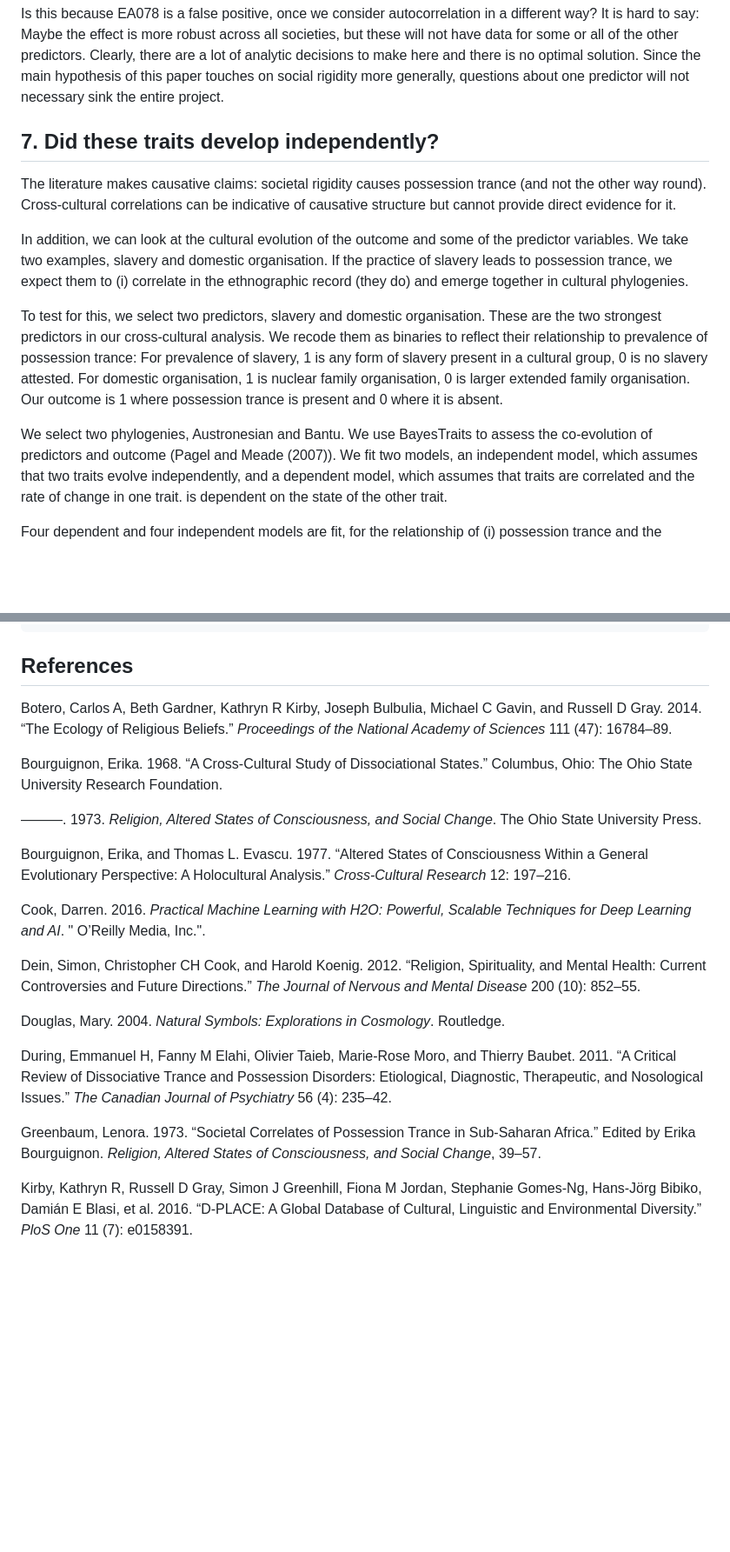
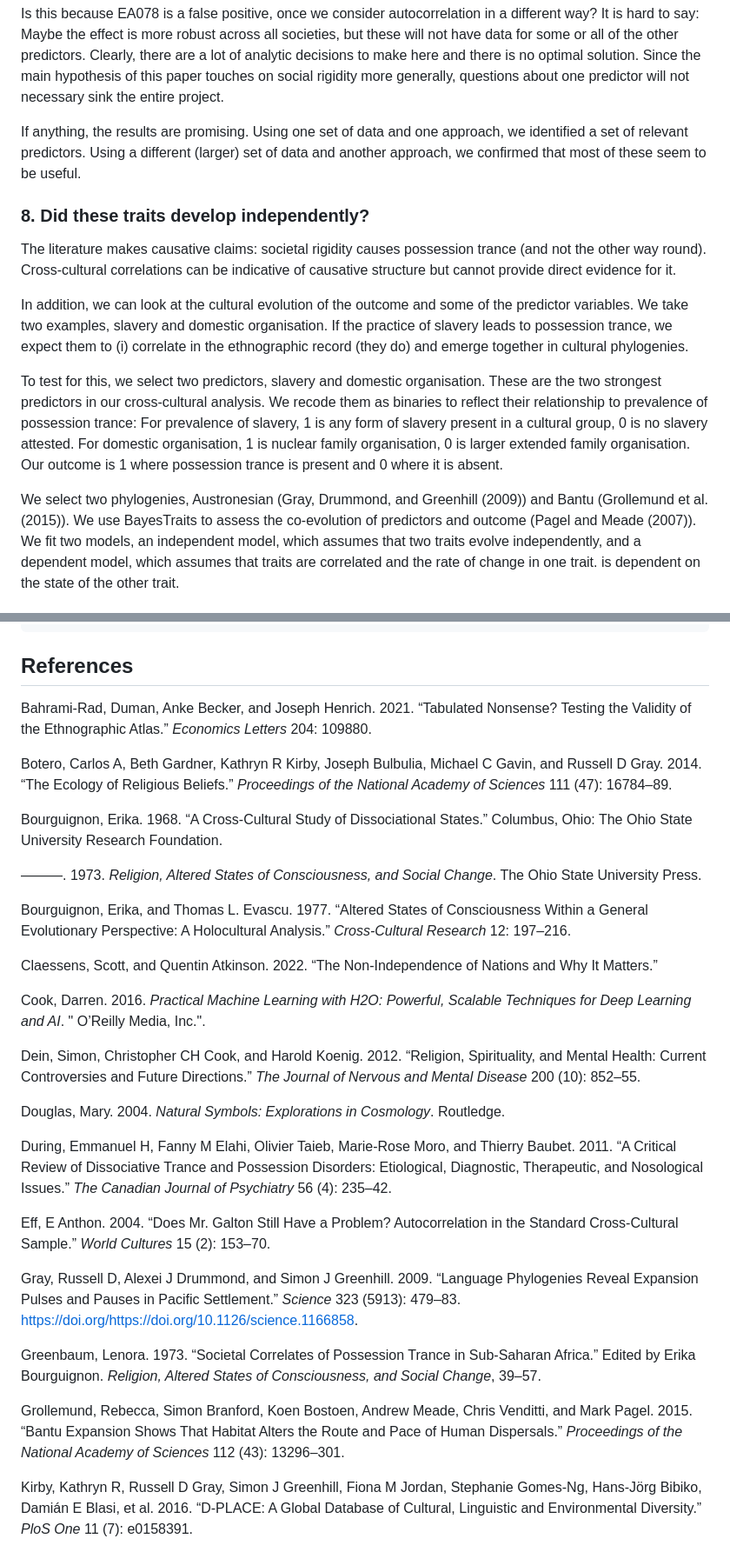
Before and after one commit to petyaracz/Racz2023trance, a Markdown page: Readme.md, 2 parts joined by grey strips. Shown: that part at 87% size. Drawn GitHub-style; blank space fills up the shorter version.

```diff
--- a/Readme.md
+++ b/Readme.md
@@ -368,7 +378,12 @@ the main hypothesis of this paper touches on social rigidity more
 generally, questions about one predictor will not necessary sink the
 entire project.
 
-## 7. Did these traits develop independently?
+If anything, the results are promising. Using one set of data and one
+approach, we identified a set of relevant predictors. Using a different
+(larger) set of data and another approach, we confirmed that most of
+these seem to be useful.
+
+### 8. Did these traits develop independently?
 
 The literature makes causative claims: societal rigidity causes
 possession trance (and not the other way round). Cross-cultural
@@ -390,7 +405,8 @@ slavery attested. For domestic organisation, 1 is nuclear family
 organisation, 0 is larger extended family organisation. Our outcome is 1
 where possession trance is present and 0 where it is absent.
 
-We select two phylogenies, Austronesian and Bantu. We use BayesTraits to
+We select two phylogenies, Austronesian (Gray, Drummond, and Greenhill
+(2009)) and Bantu (Grollemund et al. (2015)). We use BayesTraits to
 assess the co-evolution of predictors and outcome (Pagel and Meade
 (2007)). We fit two models, an independent model, which assumes that two
 traits evolve independently, and a dependent model, which assumes that
@@ -719,6 +736,10 @@ gbm_params1 = list(
 
 ## References
 
+Bahrami-Rad, Duman, Anke Becker, and Joseph Henrich. 2021. “Tabulated
+Nonsense? Testing the Validity of the Ethnographic Atlas.” *Economics
+Letters* 204: 109880.
+
 Botero, Carlos A, Beth Gardner, Kathryn R Kirby, Joseph Bulbulia,
 Michael C Gavin, and Russell D Gray. 2014. “The Ecology of Religious
 Beliefs.” *Proceedings of the National Academy of Sciences* 111 (47):
@@ -733,6 +754,9 @@ Change*. The Ohio State University Press.
 Bourguignon, Erika, and Thomas L. Evascu. 1977. “Altered States of
 Consciousness Within a General Evolutionary Perspective: A Holocultural
 Analysis.” *Cross-Cultural Research* 12: 197–216.
+
+Claessens, Scott, and Quentin Atkinson. 2022. “The Non-Independence of
+Nations and Why It Matters.”
 
 Cook, Darren. 2016. *Practical Machine Learning with H2O: Powerful,
 Scalable Techniques for Deep Learning and AI*. " O’Reilly Media, Inc.".
@@ -751,9 +775,23 @@ Possession Disorders: Etiological, Diagnostic, Therapeutic, and
 Nosological Issues.” *The Canadian Journal of Psychiatry* 56 (4):
 235–42.
 
+Eff, E Anthon. 2004. “Does Mr. Galton Still Have a Problem?
+Autocorrelation in the Standard Cross-Cultural Sample.” *World Cultures*
+15 (2): 153–70.
+
+Gray, Russell D, Alexei J Drummond, and Simon J Greenhill. 2009.
+“Language Phylogenies Reveal Expansion Pulses and Pauses in Pacific
+Settlement.” *Science* 323 (5913): 479–83.
+https://doi.org/<https://doi.org/10.1126/science.1166858>.
+
 Greenbaum, Lenora. 1973. “Societal Correlates of Possession Trance in
 Sub-Saharan Africa.” Edited by Erika Bourguignon. *Religion, Altered
 States of Consciousness, and Social Change*, 39–57.
+
+Grollemund, Rebecca, Simon Branford, Koen Bostoen, Andrew Meade, Chris
+Venditti, and Mark Pagel. 2015. “Bantu Expansion Shows That Habitat
+Alters the Route and Pace of Human Dispersals.” *Proceedings of the
+National Academy of Sciences* 112 (43): 13296–301.
 
 Kirby, Kathryn R, Russell D Gray, Simon J Greenhill, Fiona M Jordan,
 Stephanie Gomes-Ng, Hans-Jörg Bibiko, Damián E Blasi, et al. 2016.
```
Also changed, not shown: other parts of Readme.md (+31 -20 lines), figures/bigplot-1.png (added), figures/corrplot-1.png (added), figures/possession_trance_map-1.png (added), figures/unnamed-chunk-11-1.png (added), 2 other files.
